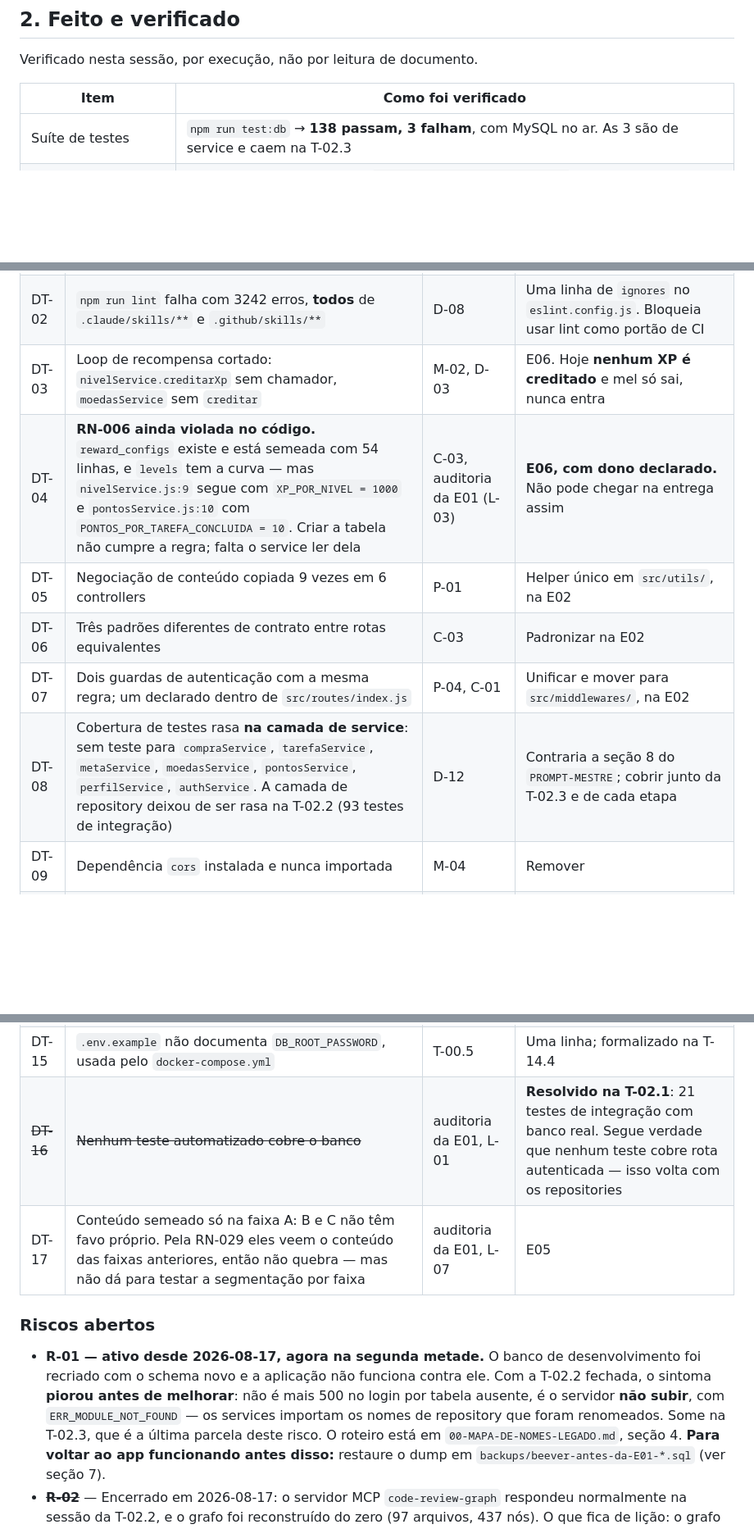
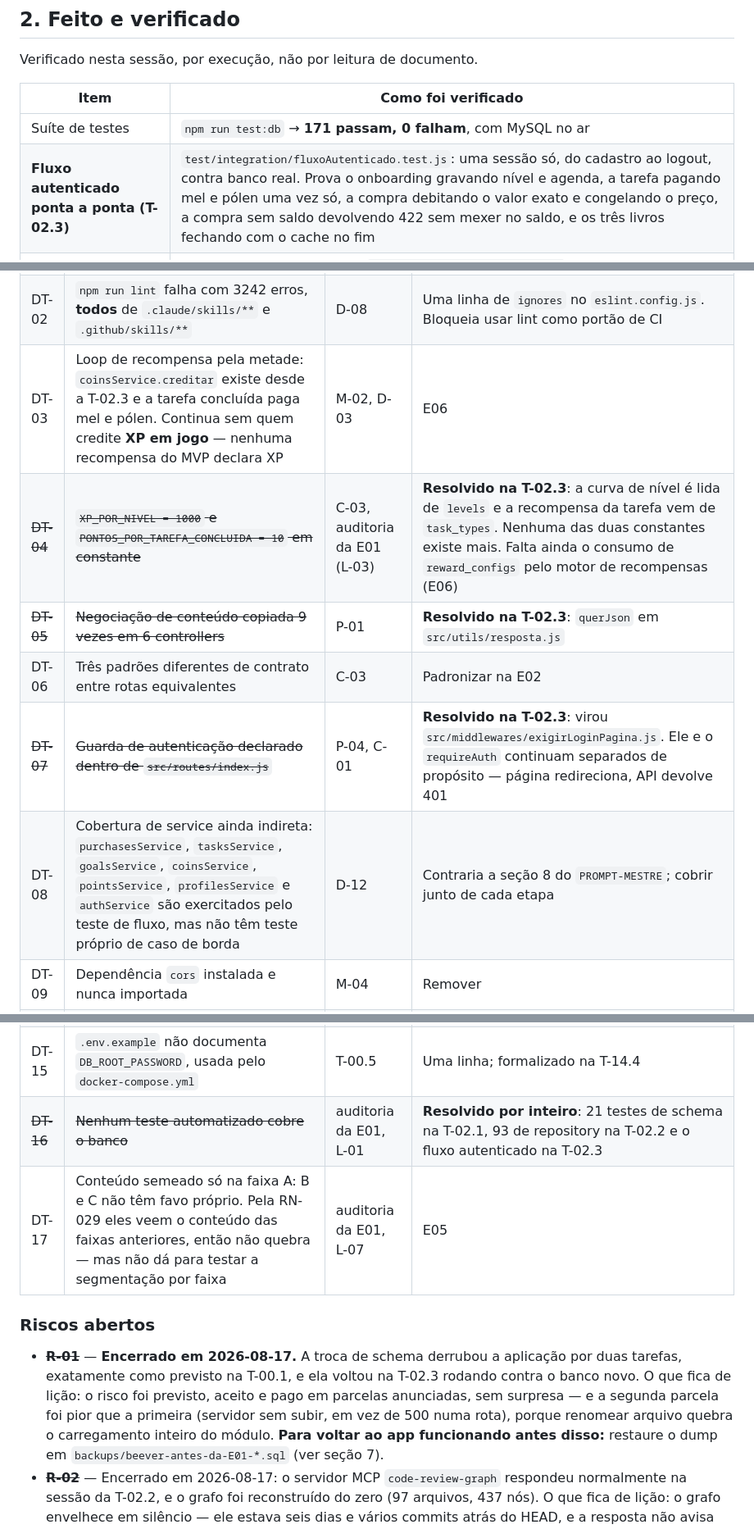
Before and after one commit to Razawaky/Beever, a Markdown page: docs/ESTADO-DO-PROJETO.md, 3 parts joined by grey strips. Shown at 82% size. Rendered like a GitHub page; blank space fills up the shorter version.

```diff
--- a/docs/ESTADO-DO-PROJETO.md
+++ b/docs/ESTADO-DO-PROJETO.md
@@ -150,7 +143,8 @@ Verificado nesta sessão, por execução, não por leitura de documento.
 
 | Item | Como foi verificado |
 |---|---|
-| Suíte de testes | `npm run test:db` → **138 passam, 3 falham**, com MySQL no ar. As 3 são de service e caem na T-02.3 |
+| Suíte de testes | `npm run test:db` → **171 passam, 0 falham**, com MySQL no ar |
+| **Fluxo autenticado ponta a ponta (T-02.3)** | `test/integration/fluxoAutenticado.test.js`: uma sessão só, do cadastro ao logout, contra banco real. Prova o onboarding gravando nível e agenda, a tarefa pagando mel e pólen uma vez só, a compra debitando o valor exato e congelando o preço, a compra sem saldo devolvendo 422 sem mexer no saldo, e os três livros fechando com o cache no fim |
 | **Os 13 repositories contra o schema novo (T-02.2)** | 93 testes de integração em `test/integration/repositories/`, um arquivo por repository, batendo em banco real criado do zero. Cobrem o caminho feliz e as recusas do banco: total de compra que não fecha a conta, estrelas acima de 3, dia da semana fora de 0–6, alvo de tarefa zero, valor de inventário negativo, XP negativo e token de partida repetido |
 | **Idempotência onde ela paga recompensa** | Concluir tarefa, concluir meta, fechar partida e vender item duas vezes: a segunda chamada devolve 0 linhas afetadas em todas. A checagem mora no `WHERE`, então não há janela entre ler e gravar |
 | **Livro × cache, no código e não só no script** | Crédito e débito de mel, pólen e XP testados dentro de transação: o saldo e o lançamento andam juntos, e um `throw` no meio desfaz os dois |
@@ -286,12 +280,12 @@ Identificadores rastreiam os documentos da E00.
 |---|---|---|---|
 | ~~DT-01~~ | ~~Fases 1–3 não commitadas~~ | R-03 | **Resolvido em 2026-08-17**: commits `c428ba3`, `a2e596b`, `a5f5e9b`, `4898fa3`. Working tree limpo |
 | DT-02 | `npm run lint` falha com 3242 erros, **todos** de `.claude/skills/**` e `.github/skills/**` | D-08 | Uma linha de `ignores` no `eslint.config.js`. Bloqueia usar lint como portão de CI |
-| DT-03 | Loop de recompensa cortado: `nivelService.creditarXp` sem chamador, `moedasService` sem `creditar` | M-02, D-03 | E06. Hoje **nenhum XP é creditado** e mel só sai, nunca entra |
-| DT-04 | **RN-006 ainda violada no código.** `reward_configs` existe e está semeada com 54 linhas, e `levels` tem a curva — mas `nivelService.js:9` segue com `XP_POR_NIVEL = 1000` e `pontosService.js:10` com `PONTOS_POR_TAREFA_CONCLUIDA = 10`. Criar a tabela não cumpre a regra; falta o service ler dela | C-03, auditoria da E01 (L-03) | **E06, com dono declarado.** Não pode chegar na entrega assim |
-| DT-05 | Negociação de conteúdo copiada 9 vezes em 6 controllers | P-01 | Helper único em `src/utils/`, na E02 |
+| DT-03 | Loop de recompensa pela metade: `coinsService.creditar` existe desde a T-02.3 e a tarefa concluída paga mel e pólen. Continua sem quem credite **XP em jogo** — nenhuma recompensa do MVP declara XP | M-02, D-03 | E06 |
+| ~~DT-04~~ | ~~`XP_POR_NIVEL = 1000` e `PONTOS_POR_TAREFA_CONCLUIDA = 10` em constante~~ | C-03, auditoria da E01 (L-03) | **Resolvido na T-02.3**: a curva de nível é lida de `levels` e a recompensa da tarefa vem de `task_types`. Nenhuma das duas constantes existe mais. Falta ainda o consumo de `reward_configs` pelo motor de recompensas (E06) |
+| ~~DT-05~~ | ~~Negociação de conteúdo copiada 9 vezes em 6 controllers~~ | P-01 | **Resolvido na T-02.3**: `querJson` em `src/utils/resposta.js` |
 | DT-06 | Três padrões diferentes de contrato entre rotas equivalentes | C-03 | Padronizar na E02 |
-| DT-07 | Dois guardas de autenticação com a mesma regra; um declarado dentro de `src/routes/index.js` | P-04, C-01 | Unificar e mover para `src/middlewares/`, na E02 |
-| DT-08 | Cobertura de testes rasa **na camada de service**: sem teste para `compraService`, `tarefaService`, `metaService`, `moedasService`, `pontosService`, `perfilService`, `authService`. A camada de repository deixou de ser rasa na T-02.2 (93 testes de integração) | D-12 | Contraria a seção 8 do `PROMPT-MESTRE`; cobrir junto da T-02.3 e de cada etapa |
+| ~~DT-07~~ | ~~Guarda de autenticação declarado dentro de `src/routes/index.js`~~ | P-04, C-01 | **Resolvido na T-02.3**: virou `src/middlewares/exigirLoginPagina.js`. Ele e o `requireAuth` continuam separados de propósito — página redireciona, API devolve 401 |
+| DT-08 | Cobertura de service ainda indireta: `purchasesService`, `tasksService`, `goalsService`, `coinsService`, `pointsService`, `profilesService` e `authService` são exercitados pelo teste de fluxo, mas não têm teste próprio de caso de borda | D-12 | Contraria a seção 8 do `PROMPT-MESTRE`; cobrir junto de cada etapa |
 | DT-09 | Dependência `cors` instalada e nunca importada | M-04 | Remover |
 | DT-10 | Fontes Lilita One e Nunito não são servidas; ambos os papéis caem em `system-ui` | T-00.3, seção 5 | E11 |
 | DT-11 | `header.ejs` e `footer.ejs` usados por 2 de 9 páginas; sem motor de layout | T-00.2 | E02/E11 |
@@ -299,18 +293,17 @@ Identificadores rastreiam os documentos da E00.
 | DT-13 | Sem workflow de CI (`.github/` só tem arquivos de plugin) | D-10 | E14 |
 | DT-14 | Sem catálogo administrável de itens (criar/editar); catálogo vem do seed | herdado | E12 |
 | DT-15 | `.env.example` não documenta `DB_ROOT_PASSWORD`, usada pelo `docker-compose.yml` | T-00.5 | Uma linha; formalizado na T-14.4 |
-| ~~DT-16~~ | ~~Nenhum teste automatizado cobre o banco~~ | auditoria da E01, L-01 | **Resolvido na T-02.1**: 21 testes de integração com banco real. Segue verdade que nenhum teste cobre rota autenticada — isso volta com os repositories |
+| ~~DT-16~~ | ~~Nenhum teste automatizado cobre o banco~~ | auditoria da E01, L-01 | **Resolvido por inteiro**: 21 testes de schema na T-02.1, 93 de repository na T-02.2 e o fluxo autenticado na T-02.3 |
 | DT-17 | Conteúdo semeado só na faixa A: B e C não têm favo próprio. Pela RN-029 eles veem o conteúdo das faixas anteriores, então não quebra — mas não dá para testar a segmentação por faixa | auditoria da E01, L-07 | E05 |
 
 ### Riscos abertos
 
-- **R-01 — ativo desde 2026-08-17, agora na segunda metade.** O banco de
-  desenvolvimento foi recriado com o schema novo e a aplicação não funciona
-  contra ele. Com a T-02.2 fechada, o sintoma **piorou antes de melhorar**: não
-  é mais 500 no login por tabela ausente, é o servidor **não subir**, com
-  `ERR_MODULE_NOT_FOUND` — os services importam os nomes de repository que
-  foram renomeados. Some na T-02.3, que é a última parcela deste risco. O
-  roteiro está em `00-MAPA-DE-NOMES-LEGADO.md`, seção 4.
+- ~~**R-01**~~ — **Encerrado em 2026-08-17.** A troca de schema derrubou a
+  aplicação por duas tarefas, exatamente como previsto na T-00.1, e ela voltou
+  na T-02.3 rodando contra o banco novo. O que fica de lição: o risco foi
+  previsto, aceito e pago em parcelas anunciadas, sem surpresa — e a segunda
+  parcela foi pior que a primeira (servidor sem subir, em vez de 500 numa
+  rota), porque renomear arquivo quebra o carregamento inteiro do módulo.
   **Para voltar ao app funcionando antes disso:** restaure o dump em
   `backups/beever-antes-da-E01-*.sql` (ver seção 7).
 - ~~**R-02**~~ — Encerrado em 2026-08-17: o servidor MCP `code-review-graph`
```
Also changed, not shown: other parts of docs/ESTADO-DO-PROJETO.md (+42 -40 lines), docs/02-ROADMAP-ETAPAS.md (+2 -2 lines).
